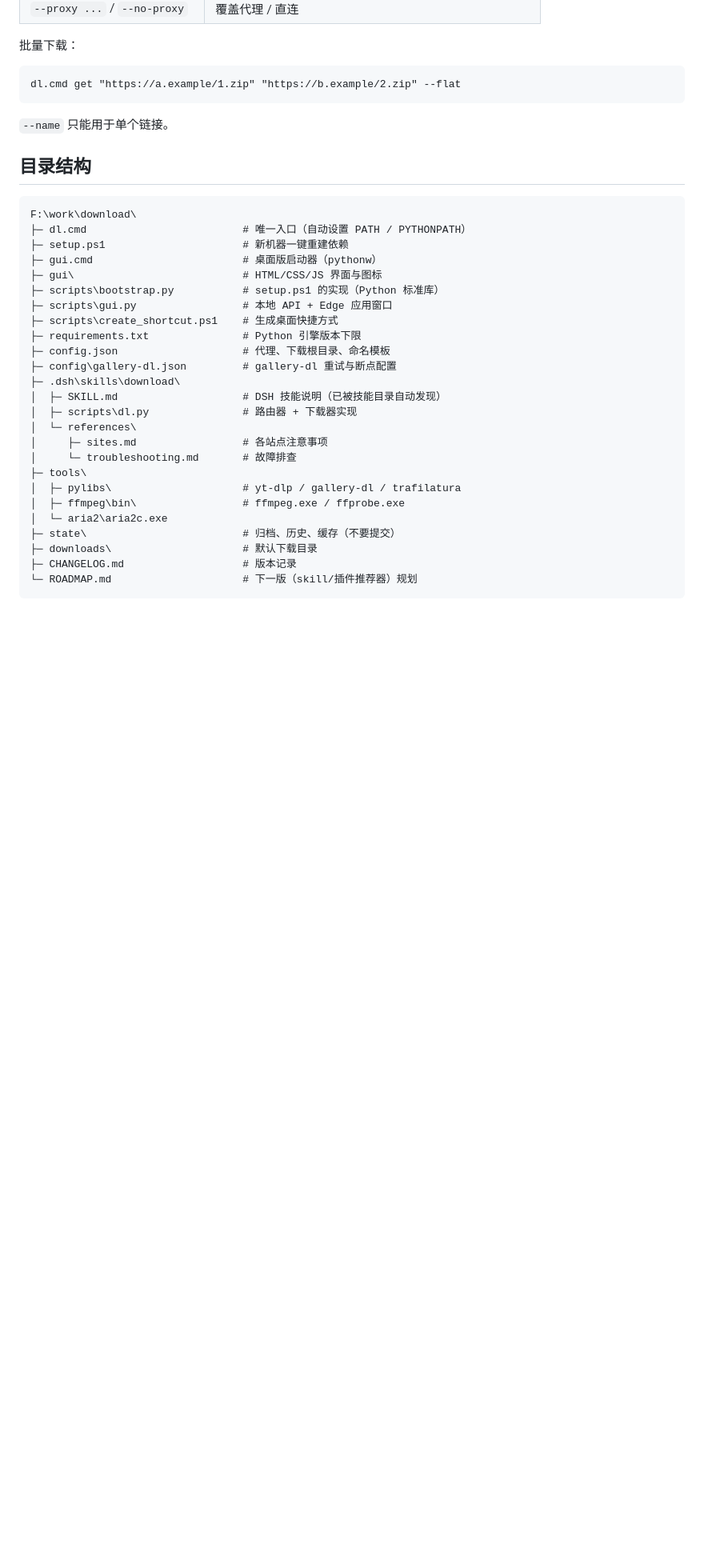
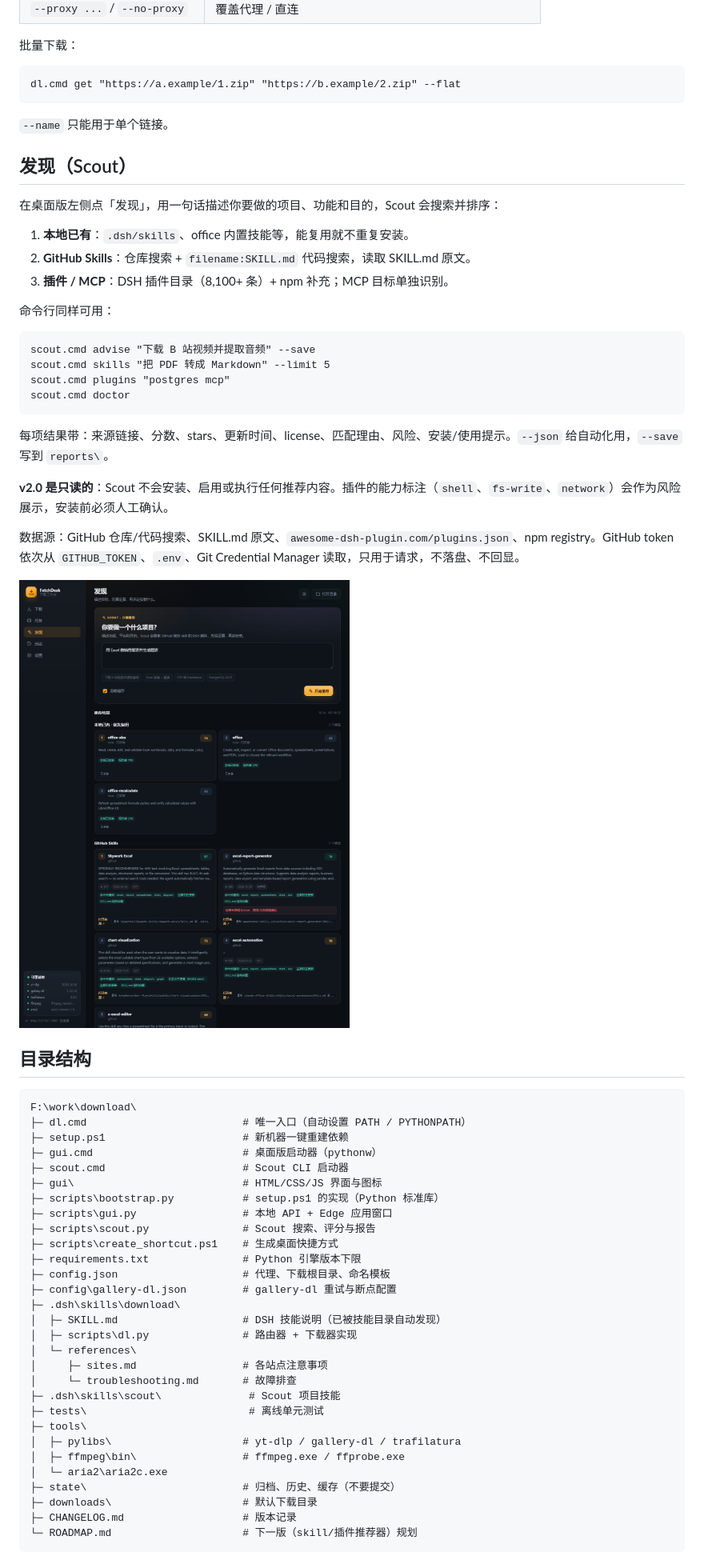
Before and after one commit to Linxuans/universal_download, a Markdown page: README.md, the part around one of its changes. Shown at 80% size. Rendered like a GitHub page; pictures changed too: docs/scout.png (added); blank space fills up the shorter version.

````diff
--- a/README.md
+++ b/README.md
@@ -114,6 +114,31 @@ dl.cmd get "https://a.example/1.zip" "https://b.example/2.zip" --flat
 
 `--name` 只能用于单个链接。
 
+## 发现（Scout）
+
+在桌面版左侧点「发现」，用一句话描述你要做的项目、功能和目的，Scout 会搜索并排序：
+
+1. **本地已有**：`.dsh/skills`、office 内置技能等，能复用就不重复安装。
+2. **GitHub Skills**：仓库搜索 + `filename:SKILL.md` 代码搜索，读取 SKILL.md 原文。
+3. **插件 / MCP**：DSH 插件目录（8,100+ 条）+ npm 补充；MCP 目标单独识别。
+
+命令行同样可用：
+
+```bat
+scout.cmd advise "下载 B 站视频并提取音频" --save
+scout.cmd skills "把 PDF 转成 Markdown" --limit 5
+scout.cmd plugins "postgres mcp"
+scout.cmd doctor
+```
+
+每项结果带：来源链接、分数、stars、更新时间、license、匹配理由、风险、安装/使用提示。`--json` 给自动化用，`--save` 写到 `reports\`。
+
+**v2.0 是只读的**：Scout 不会安装、启用或执行任何推荐内容。插件的能力标注（`shell`、`fs-write`、`network`）会作为风险展示，安装前必须人工确认。
+
+数据源：GitHub 仓库/代码搜索、SKILL.md 原文、`awesome-dsh-plugin.com/plugins.json`、npm registry。GitHub token 依次从 `GITHUB_TOKEN`、`.env`、Git Credential Manager 读取，只用于请求，不落盘、不回显。
+
+![Scout 推荐界面](docs/scout.png)
+
 ## 目录结构
 
 ```text
@@ -121,9 +146,11 @@ F:\work\download\
 ├─ dl.cmd                         # 唯一入口（自动设置 PATH / PYTHONPATH）
 ├─ setup.ps1                      # 新机器一键重建依赖
 ├─ gui.cmd                        # 桌面版启动器（pythonw）
+├─ scout.cmd                      # Scout CLI 启动器
 ├─ gui\                           # HTML/CSS/JS 界面与图标
 ├─ scripts\bootstrap.py           # setup.ps1 的实现（Python 标准库）
 ├─ scripts\gui.py                 # 本地 API + Edge 应用窗口
+├─ scripts\scout.py               # Scout 搜索、评分与报告
 ├─ scripts\create_shortcut.ps1    # 生成桌面快捷方式
 ├─ requirements.txt               # Python 引擎版本下限
 ├─ config.json                    # 代理、下载根目录、命名模板
@@ -134,6 +161,8 @@ F:\work\download\
 │  └─ references\
 │     ├─ sites.md                 # 各站点注意事项
 │     └─ troubleshooting.md       # 故障排查
+├─ .dsh\skills\scout\              # Scout 项目技能
+├─ tests\                          # 离线单元测试
 ├─ tools\
 │  ├─ pylibs\                     # yt-dlp / gallery-dl / trafilatura
 │  ├─ ffmpeg\bin\                 # ffmpeg.exe / ffprobe.exe
````
Also changed, not shown: other parts of README.md (+4 -2 lines), CHANGELOG.md (+22 -0 lines), ROADMAP.md (+2 -2 lines), 10 other files.
